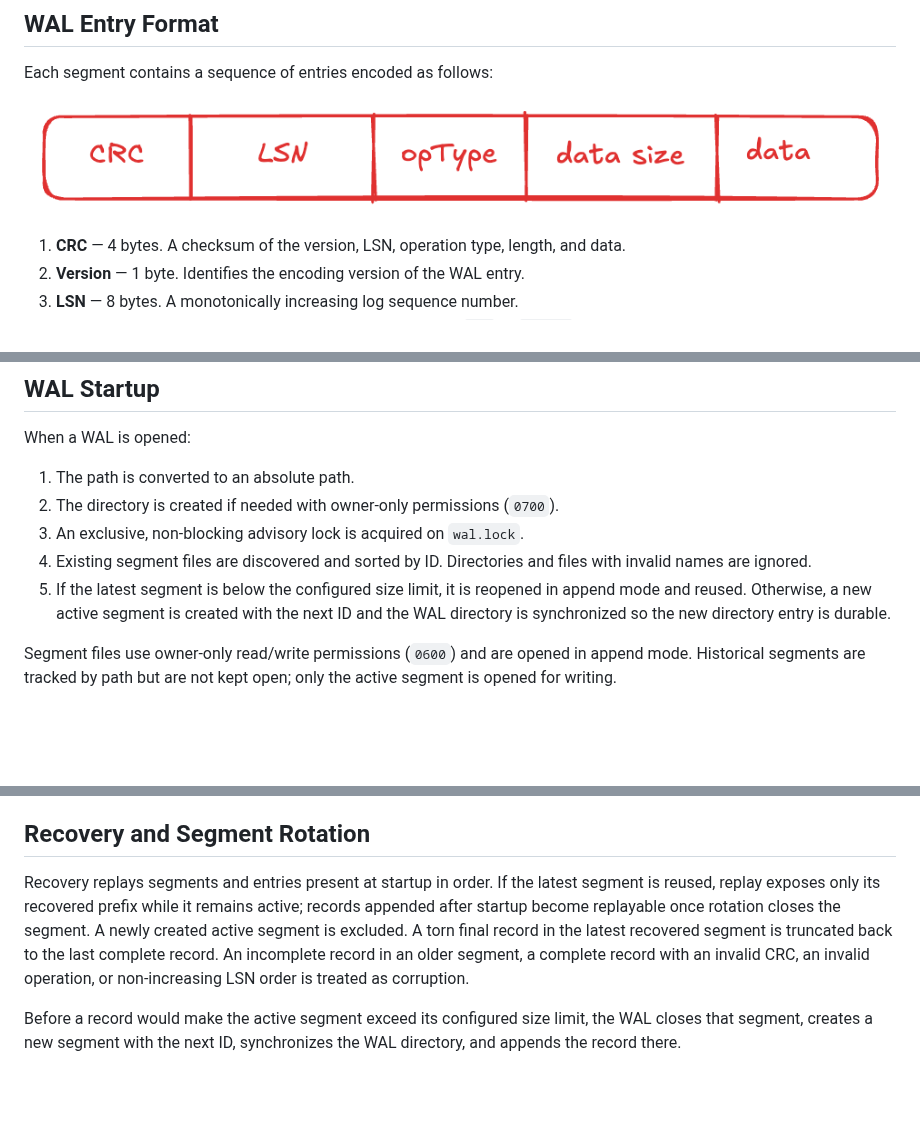
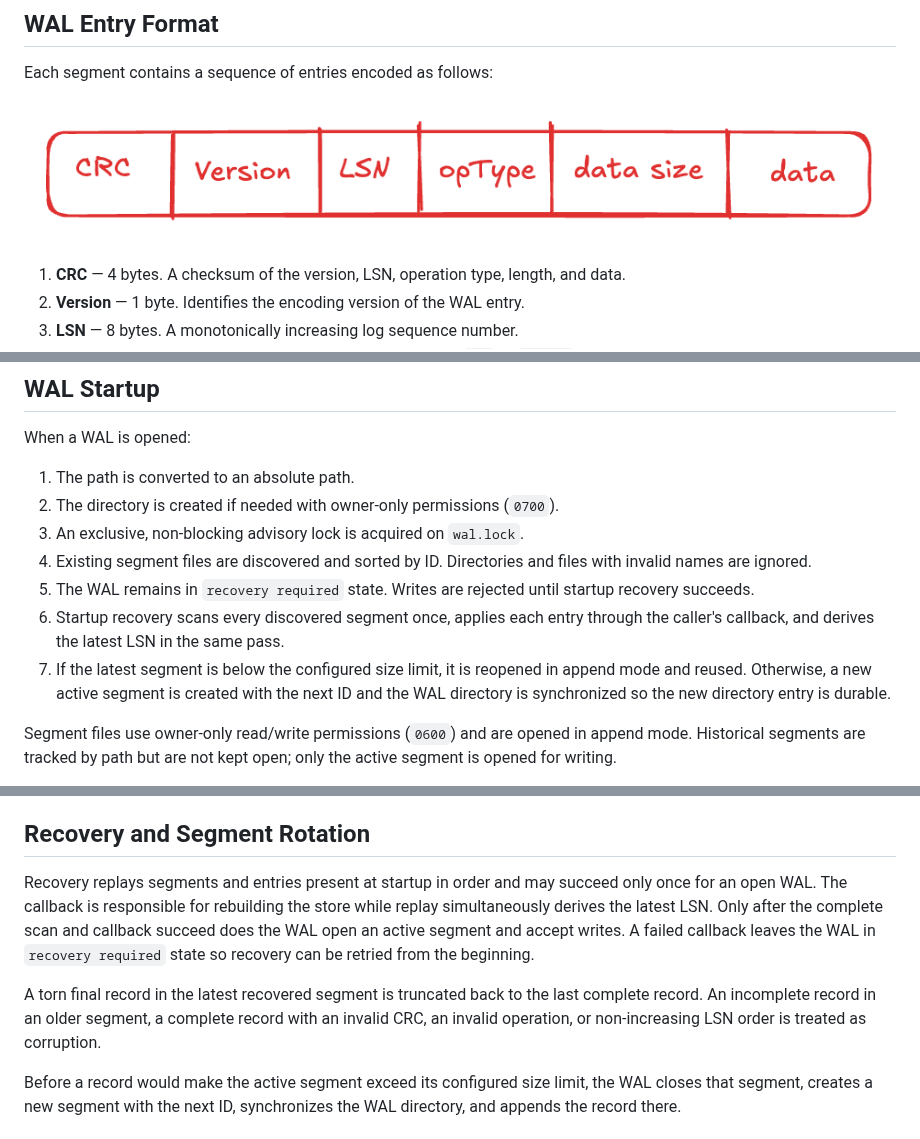
Before and after one commit to sriramr98/vectorized, a Markdown page: arch/wal.md, 3 parts joined by grey strips. GitHub-like rendering; pictures changed too: arch/assets/wal_structure.png; blank space fills up the shorter version.

```diff
--- a/arch/wal.md
+++ b/arch/wal.md
@@ -43,7 +43,9 @@ When a WAL is opened:
 2. The directory is created if needed with owner-only permissions (`0700`).
 3. An exclusive, non-blocking advisory lock is acquired on `wal.lock`.
 4. Existing segment files are discovered and sorted by ID. Directories and files with invalid names are ignored.
-5. If the latest segment is below the configured size limit, it is reopened in append mode and reused. Otherwise, a new active segment is created with the next ID and the WAL directory is synchronized so the new directory entry is durable.
+5. The WAL remains in `recovery required` state. Writes are rejected until startup recovery succeeds.
+6. Startup recovery scans every discovered segment once, applies each entry through the caller's callback, and derives the latest LSN in the same pass.
+7. If the latest segment is below the configured size limit, it is reopened in append mode and reused. Otherwise, a new active segment is created with the next ID and the WAL directory is synchronized so the new directory entry is durable.
 
 Segment files use owner-only read/write permissions (`0600`) and are opened in append mode. Historical segments are tracked by path but are not kept open; only the active segment is opened for writing.
 
@@ -55,7 +57,9 @@ Closing the WAL synchronizes and closes the active segment, closes any other ope
 
 ## Recovery and Segment Rotation
 
-Recovery replays segments and entries present at startup in order. If the latest segment is reused, replay exposes only its recovered prefix while it remains active; records appended after startup become replayable once rotation closes the segment. A newly created active segment is excluded. A torn final record in the latest recovered segment is truncated back to the last complete record. An incomplete record in an older segment, a complete record with an invalid CRC, an invalid operation, or non-increasing LSN order is treated as corruption.
+Recovery replays segments and entries present at startup in order and may succeed only once for an open WAL. The callback is responsible for rebuilding the store while replay simultaneously derives the latest LSN. Only after the complete scan and callback succeed does the WAL open an active segment and accept writes. A failed callback leaves the WAL in `recovery required` state so recovery can be retried from the beginning.
+
+A torn final record in the latest recovered segment is truncated back to the last complete record. An incomplete record in an older segment, a complete record with an invalid CRC, an invalid operation, or non-increasing LSN order is treated as corruption.
 
 Before a record would make the active segment exceed its configured size limit, the WAL closes that segment, creates a new segment with the next ID, synchronizes the WAL directory, and appends the record there.
 
```
Also changed, not shown: 9 other files.
